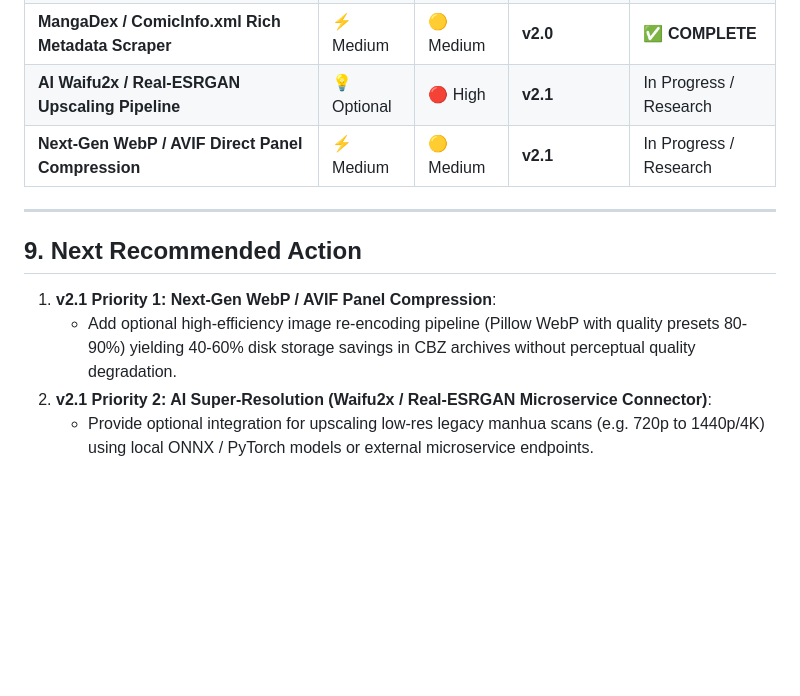
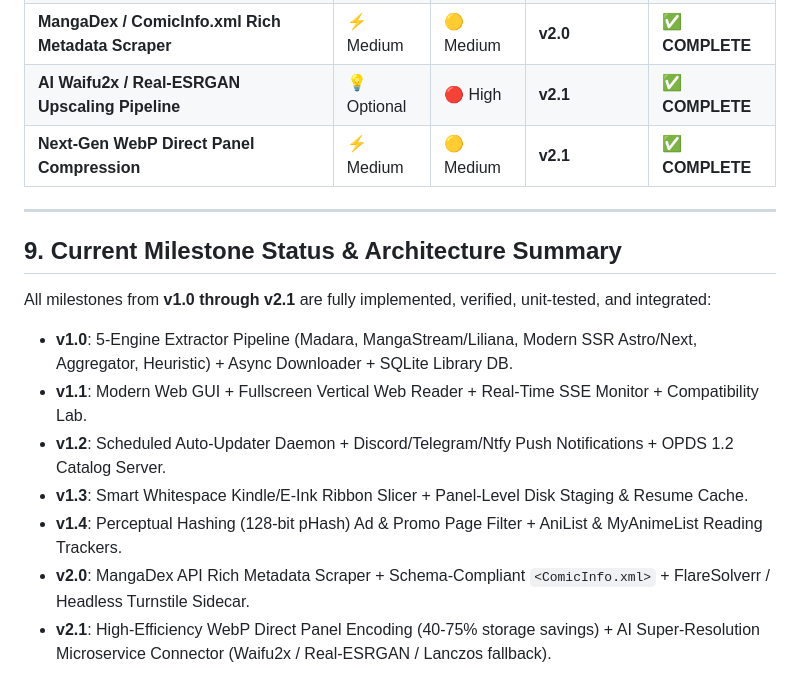
Before and after one commit to AdityaPatra-dev/Manhua-extractor, a Markdown page: IMPROVEMENTS_AND_ROADMAP.md, the part around the change. Drawn GitHub-style; blank space fills up the shorter version.

```diff
--- a/IMPROVEMENTS_AND_ROADMAP.md
+++ b/IMPROVEMENTS_AND_ROADMAP.md
@@ -162,14 +162,18 @@ Currently, downloads run sequentially in a single job. Interrupting the script r
 | **Promotional & Ad Page Trimming (pHash)**| ⚡ Medium | 🟡 Medium | **v1.4** | ✅ **COMPLETE** |
 | **Cloudflare Turnstile Bypass Sidecar (FlareSolverr / Playwright)** | ⚡ Medium | 🟡 Medium | **v2.0** | ✅ **COMPLETE** |
 | **MangaDex / ComicInfo.xml Rich Metadata Scraper** | ⚡ Medium | 🟡 Medium | **v2.0** | ✅ **COMPLETE** |
-| **AI Waifu2x / Real-ESRGAN Upscaling Pipeline** | 💡 Optional | 🔴 High | **v2.1** | In Progress / Research |
-| **Next-Gen WebP / AVIF Direct Panel Compression** | ⚡ Medium | 🟡 Medium | **v2.1** | In Progress / Research |
+| **AI Waifu2x / Real-ESRGAN Upscaling Pipeline** | 💡 Optional | 🔴 High | **v2.1** | ✅ **COMPLETE** |
+| **Next-Gen WebP Direct Panel Compression** | ⚡ Medium | 🟡 Medium | **v2.1** | ✅ **COMPLETE** |
 
 ---
 
-## 9. Next Recommended Action
+## 9. Current Milestone Status & Architecture Summary
 
-1. **v2.1 Priority 1: Next-Gen WebP / AVIF Panel Compression**:
-   * Add optional high-efficiency image re-encoding pipeline (Pillow WebP with quality presets 80-90%) yielding 40-60% disk storage savings in CBZ archives without perceptual quality degradation.
-2. **v2.1 Priority 2: AI Super-Resolution (Waifu2x / Real-ESRGAN Microservice Connector)**:
-   * Provide optional integration for upscaling low-res legacy manhua scans (e.g. 720p to 1440p/4K) using local ONNX / PyTorch models or external microservice endpoints.
+All milestones from **v1.0 through v2.1** are fully implemented, verified, unit-tested, and integrated:
+- **v1.0**: 5-Engine Extractor Pipeline (Madara, MangaStream/Liliana, Modern SSR Astro/Next, Aggregator, Heuristic) + Async Downloader + SQLite Library DB.
+- **v1.1**: Modern Web GUI + Fullscreen Vertical Web Reader + Real-Time SSE Monitor + Compatibility Lab.
+- **v1.2**: Scheduled Auto-Updater Daemon + Discord/Telegram/Ntfy Push Notifications + OPDS 1.2 Catalog Server.
+- **v1.3**: Smart Whitespace Kindle/E-Ink Ribbon Slicer + Panel-Level Disk Staging & Resume Cache.
+- **v1.4**: Perceptual Hashing (128-bit pHash) Ad & Promo Page Filter + AniList & MyAnimeList Reading Trackers.
+- **v2.0**: MangaDex API Rich Metadata Scraper + Schema-Compliant `<ComicInfo.xml>` + FlareSolverr / Headless Turnstile Sidecar.
+- **v2.1**: High-Efficiency WebP Direct Panel Encoding (40-75% storage savings) + AI Super-Resolution Microservice Connector (Waifu2x / Real-ESRGAN / Lanczos fallback).
```
Also changed, not shown: README.md (+64 -44 lines).
